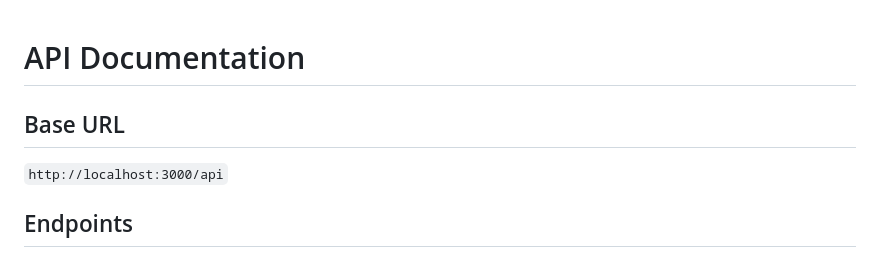
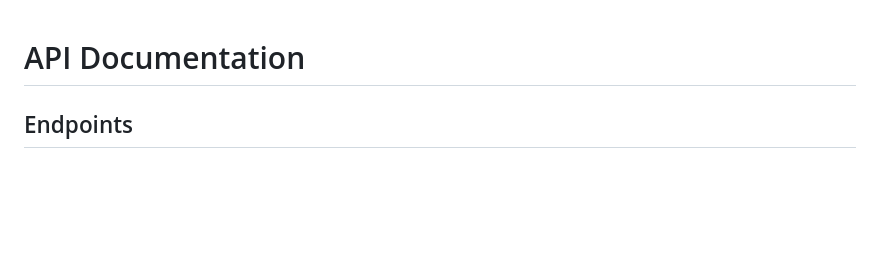
Before and after one commit to iamBrunoL/APIBoletos, a Markdown page: README.md, the part around the change. Drawn GitHub-style; blank space fills up the shorter version.

```diff
--- a/README.md
+++ b/README.md
@@ -1,8 +1,4 @@
 # API Documentation
-
-## Base URL
-`http://localhost:3000/api`
-
 ## Endpoints
 
 ### **Asientos**
```
